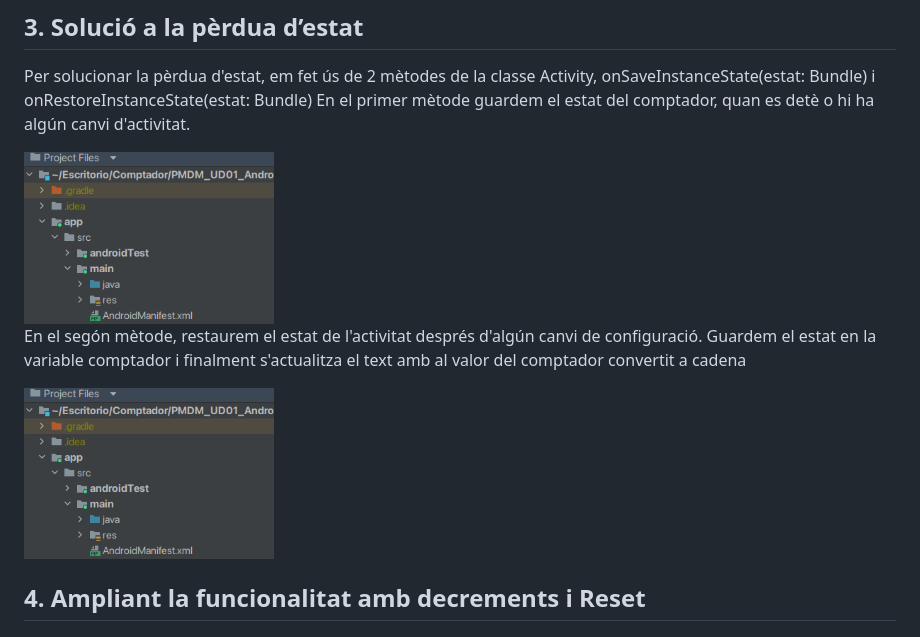
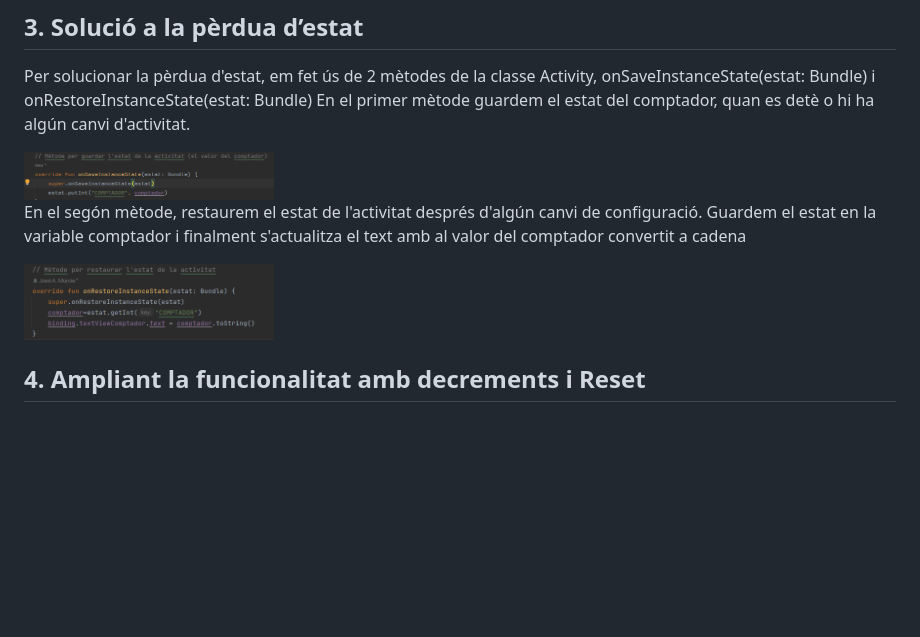
Before and after one commit to Pansero87/PmDm_23-24, a Markdown page: Activitat. Ampliant el Comptador/README.md, the part around the change. Drawn GitHub-style; blank space fills up the shorter version.

```diff
--- a/Activitat. Ampliant el Comptador/README.md
+++ b/Activitat. Ampliant el Comptador/README.md
@@ -46,11 +46,11 @@ A la següent pregunta, no seria suficient ja que s'ha d'implementar la activita
 Per solucionar la pèrdua d'estat, em fet ús de 2 mètodes de la classe Activity, onSaveInstanceState(estat: Bundle) i
 onRestoreInstanceState(estat: Bundle) En el primer mètode guardem el estat del comptador, quan es detè o hi ha algún canvi d'activitat.
 
- <img src="images/manP.png" width="250" height="200">
+ <img src="images/onsave.png" width="250" height="200">
 
  En el segón mètode, restaurem el estat de l'activitat després d'algún canvi de configuració. Guardem el estat en la variable comptador i finalment s'actualitza el text amb al valor del comptador convertit a cadena
 
-  <img src="images/manP.png" width="250" height="200">
+  <img src="images/onres.png" width="250" height="200">
 
 ## 4. Ampliant la funcionalitat amb decrements i Reset
 ## 5. Canvis per implementar el View Binding
```
